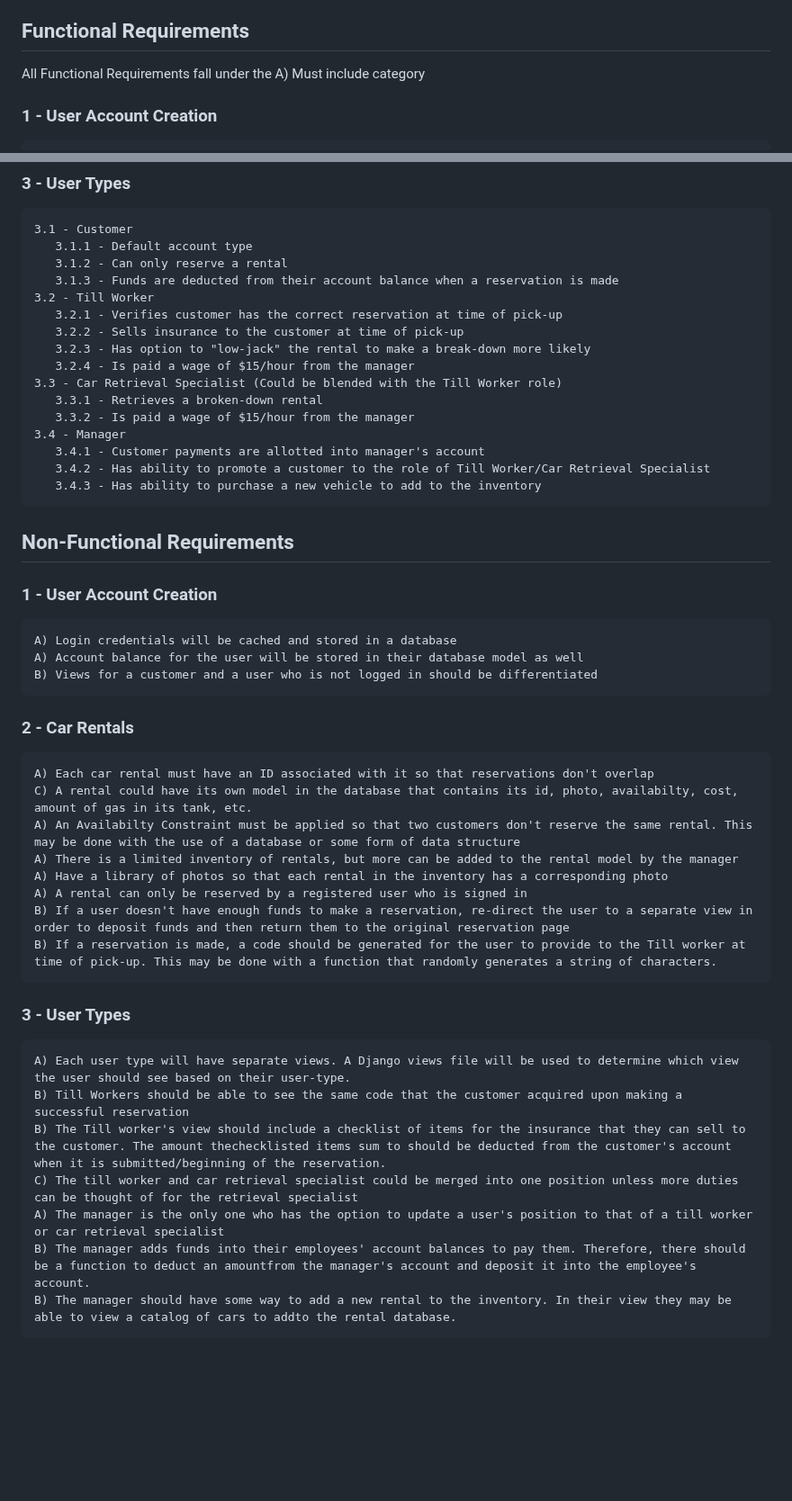
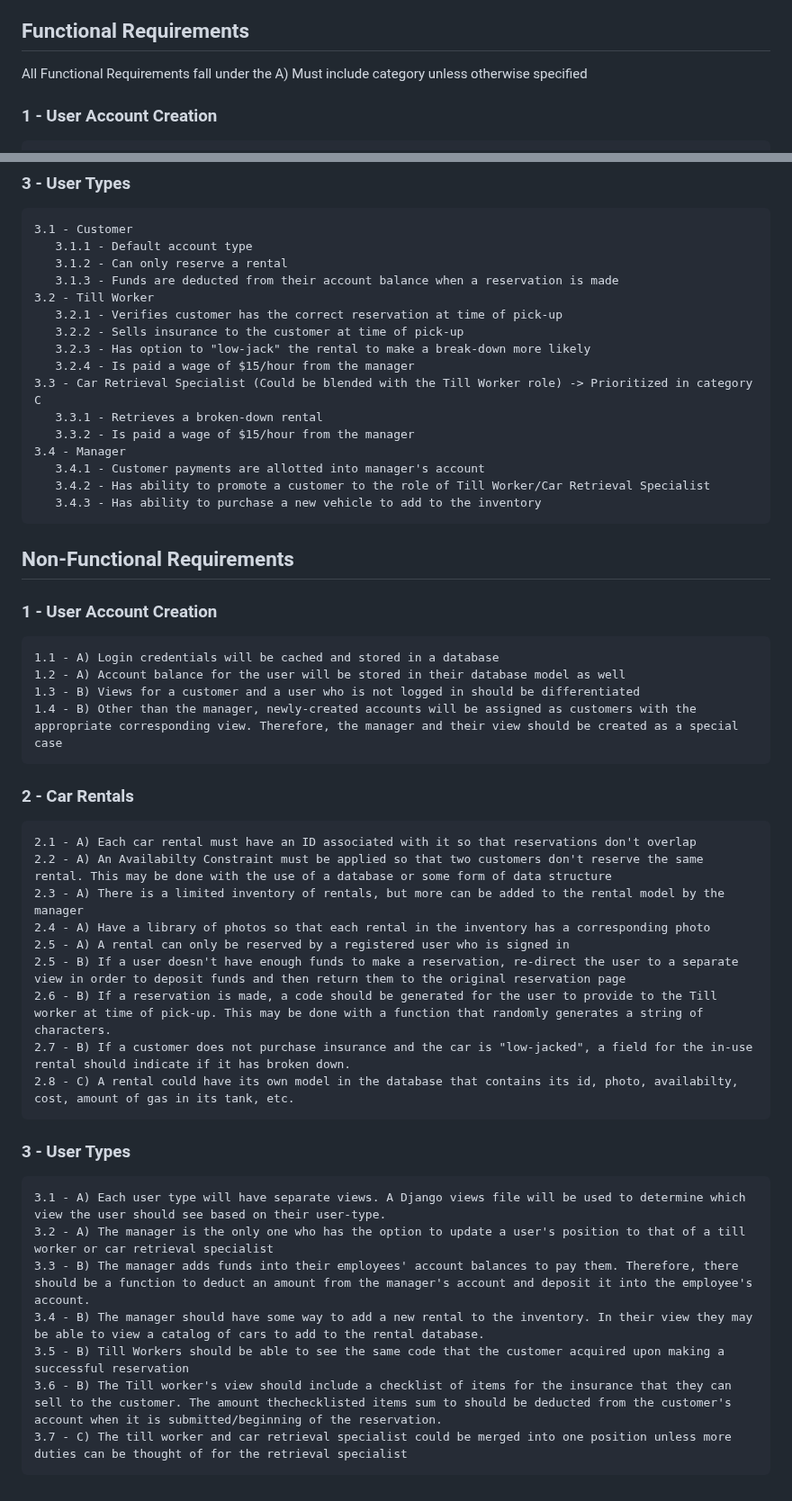
Before and after one commit to CS3450-Group9/Dans-AutoBarn, a Markdown page: docs/Requirements.md, 2 parts joined by grey strips. Shown at 90% size. Rendered like a GitHub page; blank space fills up the shorter version.

Commit message:
Cleaned up format of the draft. Added a few requirements

```diff
--- a/docs/Requirements.md
+++ b/docs/Requirements.md
@@ -5,7 +5,7 @@ Requirements are scored by their priority with a letter symbol in four categorie
 - C) Could include
 - D) Won't include
 ## Functional Requirements
-All Functional Requirements fall under the A) Must include category
+All Functional Requirements fall under the A) Must include category unless otherwise specified
 ### 1 - User Account Creation
     1.1 - User will be prompted to create their own login credentials for account authorization
     1.2 - Upon creation, user is a "customer" by default
@@ -36,7 +36,7 @@ All Functional Requirements fall under the A) Must include category
        3.2.2 - Sells insurance to the customer at time of pick-up
        3.2.3 - Has option to "low-jack" the rental to make a break-down more likely
        3.2.4 - Is paid a wage of $15/hour from the manager
-    3.3 - Car Retrieval Specialist (Could be blended with the Till Worker role)
+    3.3 - Car Retrieval Specialist (Could be blended with the Till Worker role) -> Prioritized in category C
        3.3.1 - Retrieves a broken-down rental
        3.3.2 - Is paid a wage of $15/hour from the manager
     3.4 - Manager
@@ -45,23 +45,25 @@ All Functional Requirements fall under the A) Must include category
        3.4.3 - Has ability to purchase a new vehicle to add to the inventory
 ## Non-Functional Requirements
 ### 1 - User Account Creation
-    A) Login credentials will be cached and stored in a database
-    A) Account balance for the user will be stored in their database model as well
-    B) Views for a customer and a user who is not logged in should be differentiated
+    1.1 - A) Login credentials will be cached and stored in a database
+    1.2 - A) Account balance for the user will be stored in their database model as well
+    1.3 - B) Views for a customer and a user who is not logged in should be differentiated
+    1.4 - B) Other than the manager, newly-created accounts will be assigned as customers with the appropriate corresponding view. Therefore, the manager and their view should be created as a special case
 ### 2 - Car Rentals
-    A) Each car rental must have an ID associated with it so that reservations don't overlap
-    C) A rental could have its own model in the database that contains its id, photo, availabilty, cost, amount of gas in its tank, etc.
-    A) An Availabilty Constraint must be applied so that two customers don't reserve the same rental. This may be done with the use of a database or some form of data structure
-    A) There is a limited inventory of rentals, but more can be added to the rental model by the manager
-    A) Have a library of photos so that each rental in the inventory has a corresponding photo
-    A) A rental can only be reserved by a registered user who is signed in
-    B) If a user doesn't have enough funds to make a reservation, re-direct the user to a separate view in order to deposit funds and then return them to the original reservation page
-    B) If a reservation is made, a code should be generated for the user to provide to the Till worker at time of pick-up. This may be done with a function that randomly generates a string of characters.
+    2.1 - A) Each car rental must have an ID associated with it so that reservations don't overlap
+    2.2 - A) An Availabilty Constraint must be applied so that two customers don't reserve the same rental. This may be done with the use of a database or some form of data structure
+    2.3 - A) There is a limited inventory of rentals, but more can be added to the rental model by the manager
+    2.4 - A) Have a library of photos so that each rental in the inventory has a corresponding photo
+    2.5 - A) A rental can only be reserved by a registered user who is signed in
+    2.5 - B) If a user doesn't have enough funds to make a reservation, re-direct the user to a separate view in order to deposit funds and then return them to the original reservation page
+    2.6 - B) If a reservation is made, a code should be generated for the user to provide to the Till worker at time of pick-up. This may be done with a function that randomly generates a string of characters.
+    2.7 - B) If a customer does not purchase insurance and the car is "low-jacked", a field for the in-use rental should indicate if it has broken down.
+    2.8 - C) A rental could have its own model in the database that contains its id, photo, availabilty, cost, amount of gas in its tank, etc.
 ### 3 - User Types
-    A) Each user type will have separate views. A Django views file will be used to determine which view the user should see based on their user-type.
-    B) Till Workers should be able to see the same code that the customer acquired upon making a successful reservation
-    B) The Till worker's view should include a checklist of items for the insurance that they can sell to the customer. The amount thechecklisted items sum to should be deducted from the customer's account when it is submitted/beginning of the reservation.
-    C) The till worker and car retrieval specialist could be merged into one position unless more duties can be thought of for the retrieval specialist
-    A) The manager is the only one who has the option to update a user's position to that of a till worker or car retrieval specialist
-    B) The manager adds funds into their employees' account balances to pay them. Therefore, there should be a function to deduct an amountfrom the manager's account and deposit it into the employee's account.
-    B) The manager should have some way to add a new rental to the inventory. In their view they may be able to view a catalog of cars to addto the rental database.
+    3.1 - A) Each user type will have separate views. A Django views file will be used to determine which view the user should see based on their user-type.
+    3.2 - A) The manager is the only one who has the option to update a user's position to that of a till worker or car retrieval specialist
+    3.3 - B) The manager adds funds into their employees' account balances to pay them. Therefore, there should be a function to deduct an amount from the manager's account and deposit it into the employee's account.
+    3.4 - B) The manager should have some way to add a new rental to the inventory. In their view they may be able to view a catalog of cars to add to the rental database.
+    3.5 - B) Till Workers should be able to see the same code that the customer acquired upon making a successful reservation
+    3.6 - B) The Till worker's view should include a checklist of items for the insurance that they can sell to the customer. The amount thechecklisted items sum to should be deducted from the customer's account when it is submitted/beginning of the reservation.
+    3.7 - C) The till worker and car retrieval specialist could be merged into one position unless more duties can be thought of for the retrieval specialist
```
